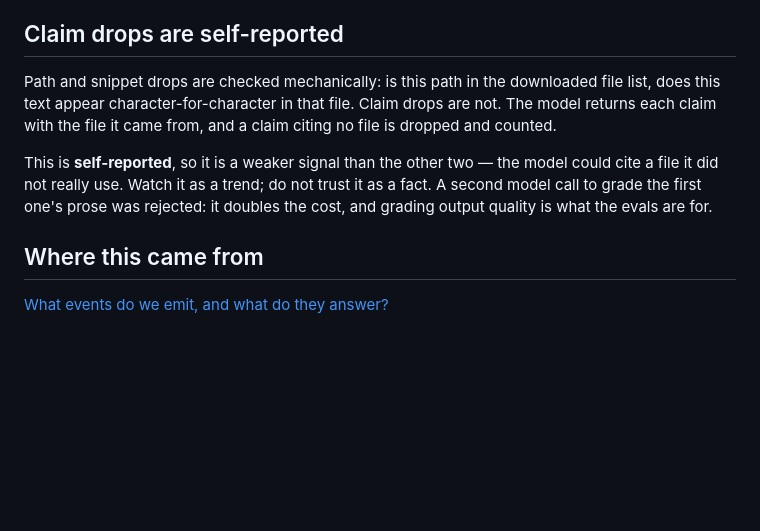
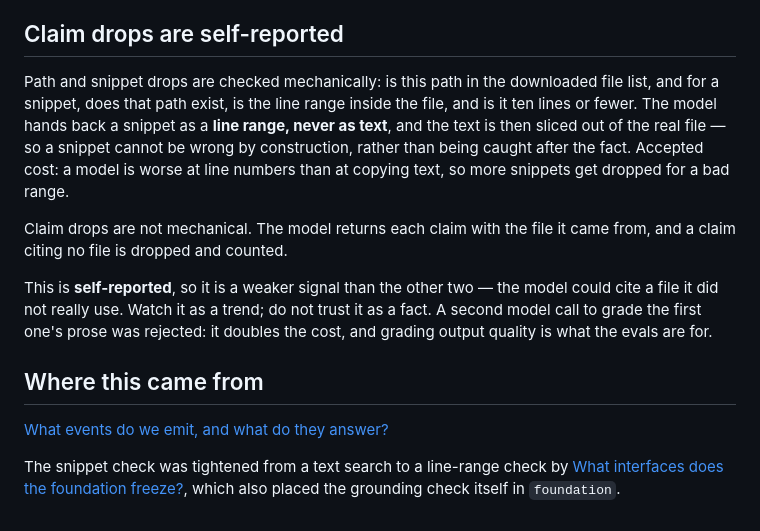
Before and after one commit to laneandsons/repo-explainer, a Markdown page: docs/adr/0001-event-shape.md, the part around the change. Drawn GitHub-style; blank space fills up the shorter version.

Commit message:
Event shape decided by wayfinder

```diff
--- a/docs/adr/0001-event-shape.md
+++ b/docs/adr/0001-event-shape.md
@@ -64,9 +64,15 @@ failing cleanly, the file therefore shows the last stage that *finished*, not th
 
 ## Claim drops are self-reported
 
-Path and snippet drops are checked mechanically: is this path in the downloaded file list, does this
-text appear character-for-character in that file. Claim drops are not. The model returns each claim
-with the file it came from, and a claim citing no file is dropped and counted.
+Path and snippet drops are checked mechanically: is this path in the downloaded file list, and for a
+snippet, does that path exist, is the line range inside the file, and is it ten lines or fewer. The
+model hands back a snippet as a **line range, never as text**, and the text is then sliced out of the
+real file — so a snippet cannot be wrong by construction, rather than being caught after the fact.
+Accepted cost: a model is worse at line numbers than at copying text, so more snippets get dropped
+for a bad range.
+
+Claim drops are not mechanical. The model returns each claim with the file it came from, and a claim
+citing no file is dropped and counted.
 
 This is **self-reported**, so it is a weaker signal than the other two — the model could cite a file
 it did not really use. Watch it as a trend; do not trust it as a fact. A second model call to grade
@@ -76,3 +82,7 @@ evals are for.
 ## Where this came from
 
 [What events do we emit, and what do they answer?](https://github.com/laneandsons/repo-explainer/issues/3)
+
+The snippet check was tightened from a text search to a line-range check by
+[What interfaces does the foundation freeze?](https://github.com/laneandsons/repo-explainer/issues/5),
+which also placed the grounding check itself in `foundation`.
```
